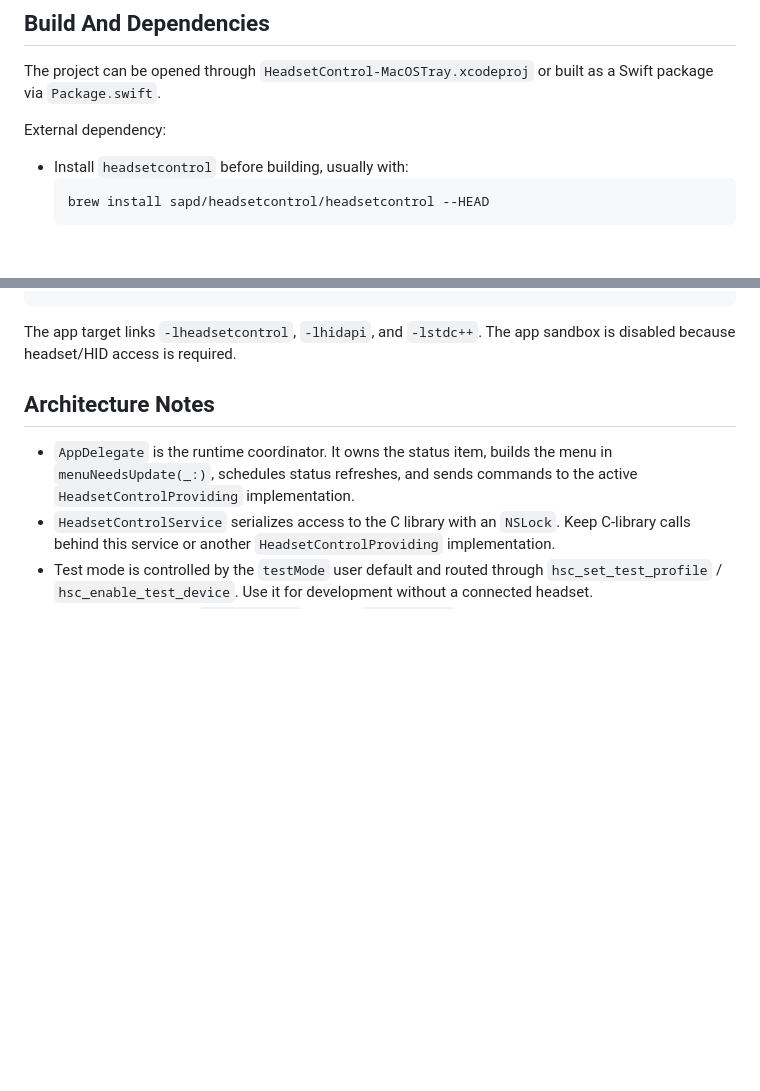
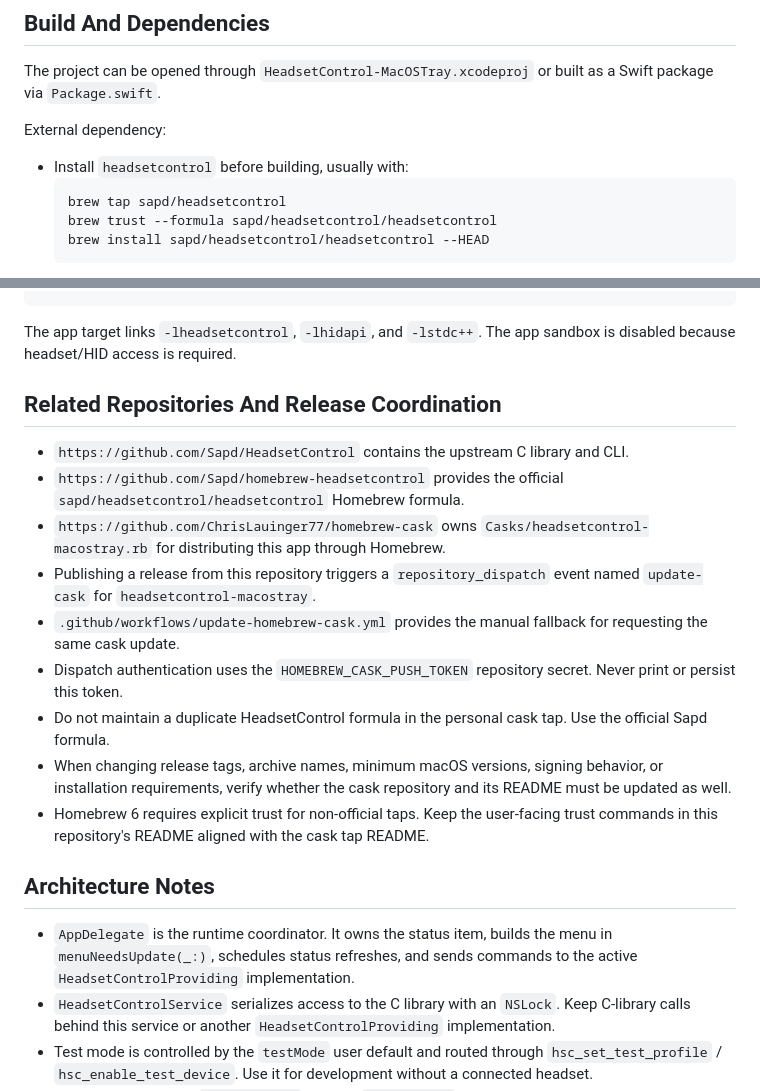
Before and after one commit to ChrisLauinger77/HeadsetControl-MacOSTray, a Markdown page: AGENTS.md, 2 parts joined by grey strips. GitHub-like rendering; blank space fills up the shorter version.

Commit message:
docs(agents): Document Homebrew release coordination

````diff
--- a/AGENTS.md
+++ b/AGENTS.md
@@ -22,6 +22,8 @@ External dependency:
 
 - Install `headsetcontrol` before building, usually with:
   ```sh
+  brew tap sapd/headsetcontrol
+  brew trust --formula sapd/headsetcontrol/headsetcontrol
   brew install sapd/headsetcontrol/headsetcontrol --HEAD
   ```
 - The C wrapper accepts headers from either `<headsetcontrol/headsetcontrol_c.h>` or `<headsetcontrol_c.h>`.
@@ -35,6 +37,18 @@ xcodebuild -scheme HeadsetControl-MacOSTray -project HeadsetControl-MacOSTray.xc
 ```
 
 The app target links `-lheadsetcontrol`, `-lhidapi`, and `-lstdc++`. The app sandbox is disabled because headset/HID access is required.
+
+## Related Repositories And Release Coordination
+
+- `https://github.com/Sapd/HeadsetControl` contains the upstream C library and CLI.
+- `https://github.com/Sapd/homebrew-headsetcontrol` provides the official `sapd/headsetcontrol/headsetcontrol` Homebrew formula.
+- `https://github.com/ChrisLauinger77/homebrew-cask` owns `Casks/headsetcontrol-macostray.rb` for distributing this app through Homebrew.
+- Publishing a release from this repository triggers a `repository_dispatch` event named `update-cask` for `headsetcontrol-macostray`.
+- `.github/workflows/update-homebrew-cask.yml` provides the manual fallback for requesting the same cask update.
+- Dispatch authentication uses the `HOMEBREW_CASK_PUSH_TOKEN` repository secret. Never print or persist this token.
+- Do not maintain a duplicate HeadsetControl formula in the personal cask tap. Use the official Sapd formula.
+- When changing release tags, archive names, minimum macOS versions, signing behavior, or installation requirements, verify whether the cask repository and its README must be updated as well.
+- Homebrew 6 requires explicit trust for non-official taps. Keep the user-facing trust commands in this repository's README aligned with the cask tap README.
 
 ## Architecture Notes
 
````
